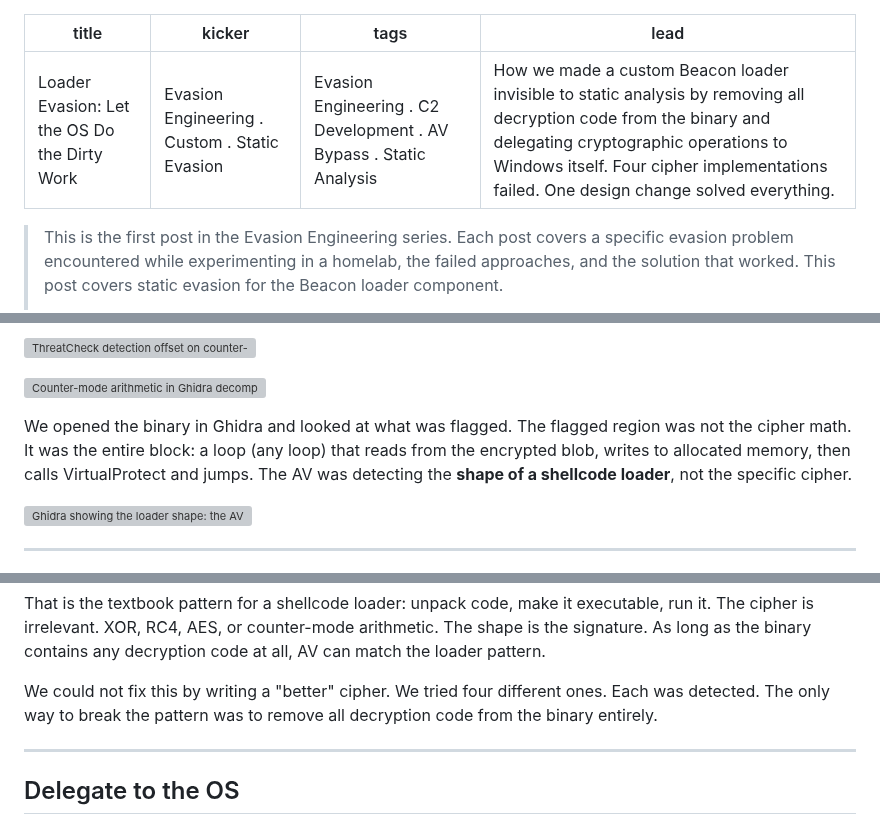
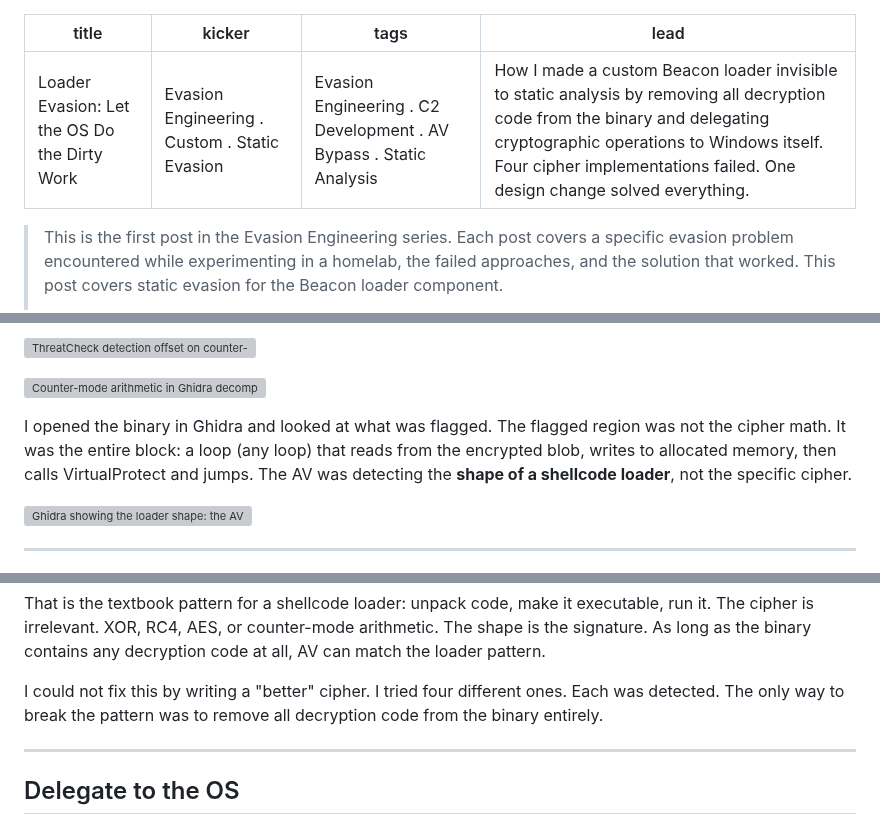
Before and after one commit to stillbigjosh/stillbigjosh.github.io, a Markdown page: writeups/loader-evasion.md, 3 parts joined by grey strips. Drawn GitHub-style; grey boxes are pictures that could not be loaded.

```diff
--- a/writeups/loader-evasion.md
+++ b/writeups/loader-evasion.md
@@ -2,7 +2,7 @@
 title: "Loader Evasion: Let the OS Do the Dirty Work"
 kicker: "Evasion Engineering . Custom . Static Evasion"
 tags: "Evasion Engineering . C2 Development . AV Bypass . Static Analysis"
-lead: "How we made a custom Beacon loader invisible to static analysis by removing all decryption code from the binary and delegating cryptographic operations to Windows itself. Four cipher implementations failed. One design change solved everything."
+lead: "How I made a custom Beacon loader invisible to static analysis by removing all decryption code from the binary and delegating cryptographic operations to Windows itself. Four cipher implementations failed. One design change solved everything."
 ---
 
 > This is the first post in the Evasion Engineering series. Each post covers a specific evasion problem encountered while experimenting in a homelab, the failed approaches, and the solution that worked. This post covers static evasion for the Beacon loader component.
@@ -84,7 +84,7 @@ ThreatCheck detected at a slightly different offset.
 
 ![Counter-mode arithmetic in Ghidra decompiler](writeups/images/loader-evasion/counter-mode-ghidra-1.png)
 
-We opened the binary in Ghidra and looked at what was flagged. The flagged region was not the cipher math. It was the entire block: a loop (any loop) that reads from the encrypted blob, writes to allocated memory, then calls VirtualProtect and jumps. The AV was detecting the **shape of a shellcode loader**, not the specific cipher.
+I opened the binary in Ghidra and looked at what was flagged. The flagged region was not the cipher math. It was the entire block: a loop (any loop) that reads from the encrypted blob, writes to allocated memory, then calls VirtualProtect and jumps. The AV was detecting the **shape of a shellcode loader**, not the specific cipher.
 
 ![Ghidra showing the loader shape: the AV detects the pattern, not the cipher](writeups/images/loader-evasion/ghidra-loader-shape.png)
 
@@ -106,7 +106,7 @@ indirect call     (jump to the decrypted code)
 
 That is the textbook pattern for a shellcode loader: unpack code, make it executable, run it. The cipher is irrelevant. XOR, RC4, AES, or counter-mode arithmetic. The shape is the signature. As long as the binary contains any decryption code at all, AV can match the loader pattern.
 
-We could not fix this by writing a "better" cipher. We tried four different ones. Each was detected. The only way to break the pattern was to remove all decryption code from the binary entirely.
+I could not fix this by writing a "better" cipher. I tried four different ones. Each was detected. The only way to break the pattern was to remove all decryption code from the binary entirely.
 
 ---
 
```
Also changed, not shown: other parts of writeups/loader-evasion.md (+11 -11 lines).
